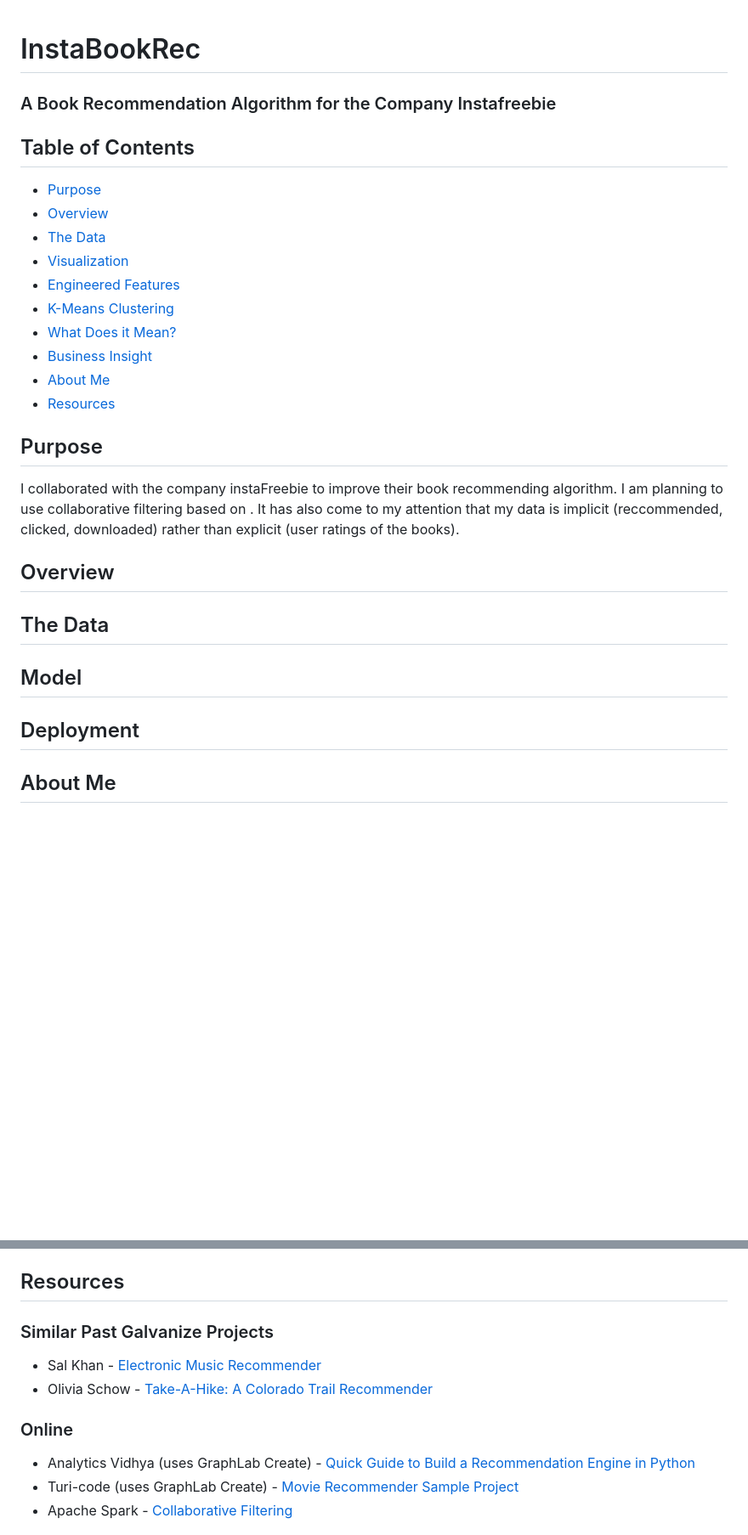
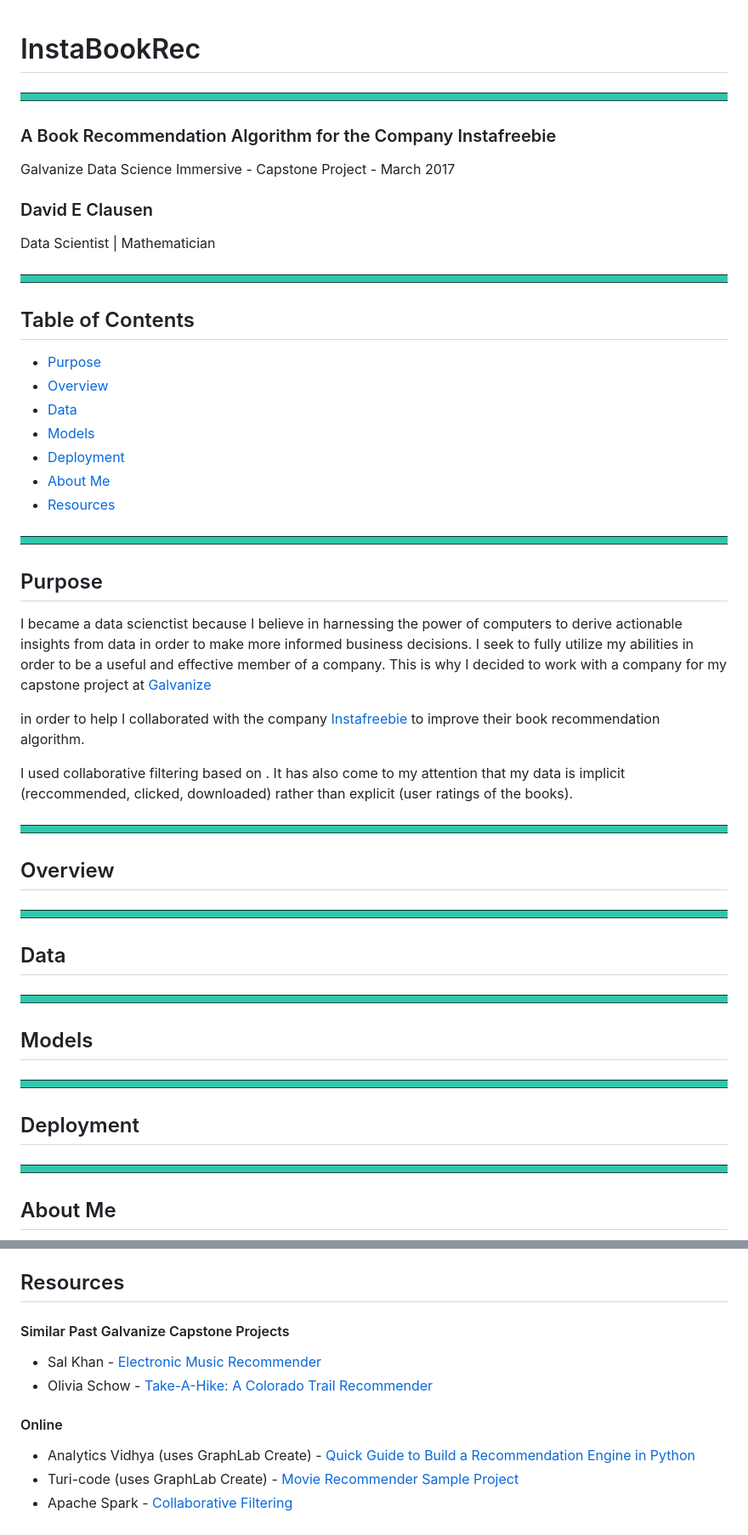
Before and after one commit to declausen/capstone_project, a Markdown page: README.md, 2 parts joined by grey strips. Shown: that part at 85% size. Rendered like a GitHub page; blank space fills up the shorter version.

Commit message:
Updating readme and adding headshot

```diff
--- a/README.md
+++ b/README.md
@@ -1,28 +1,51 @@
 # InstaBookRec
+
+<img src="images/break_line.png">
+
 ### A Book Recommendation Algorithm for the Company Instafreebie
+Galvanize Data Science Immersive - Capstone Project - March 2017
+
+### David E Clausen
+Data Scientist | Mathematician
+
+<img src="images/break_line.png">
 
 ## Table of Contents
-- [Purpose](#Purpose)
-- [Overview](#workflow)
-- [The Data](#the-data)
-- [Visualization](#visualization)
-- [Engineered Features](#engineered-features)
-- [K-Means Clustering](#k-means-clustering)
-- [What Does it Mean?](#what-does-it-mean?)
-- [Business Insight](#business-insight)
+- [Purpose](#purpose)
+- [Overview](#overview)
+- [Data](#data)
+- [Models](#models)
+- [Deployment](#deployment)
 - [About Me](#about-me)
 - [Resources](#resources)
 
+<img src="images/break_line.png">
+
 ## Purpose
 
-I collaborated with the company instaFreebie to improve their book recommending algorithm.  I am planning to use collaborative filtering based on .  It has also come to my attention that my data is implicit (reccommended, clicked, downloaded) rather than explicit (user ratings of the books).
+I became a data scienctist because I believe in harnessing the power of computers to derive actionable insights from data in order to make more informed business decisions. I seek to fully utilize my abilities in order to be a useful and effective member of a company.  This is why I decided to work with a company for my capstone project at [Galvanize](http://www.galvanize.com)
+
+in order to help I collaborated with the company [Instafreebie](https://www.instafreebie.com) to improve their book recommendation algorithm.
+
+
+I used collaborative filtering based on .  It has also come to my attention that my data is implicit (reccommended, clicked, downloaded) rather than explicit (user ratings of the books).
+
+<img src="images/break_line.png">
 
 ## Overview
 
-## The Data
+<img src="images/break_line.png">
 
-## Model
+## Data
+
+<img src="images/break_line.png">
+
+## Models
+
+<img src="images/break_line.png">
 
 ## Deployment
 
+<img src="images/break_line.png">
+
 ## About Me
@@ -29,13 +56,13 @@ I collaborated with the company instaFreebie to improve their book recommending
 
 ## Resources
 
-### Similar Past Galvanize Projects
+#### Similar Past Galvanize Capstone Projects
 
 * Sal Khan - [Electronic Music Recommender](https://github.com/salmank09/musicrecommender)
 * Olivia Schow - [Take-A-Hike: A Colorado Trail Recommender](https://github.com/oschow/take-a-hike)
 
 
-### Online
+#### Online
 
 * Analytics Vidhya (uses GraphLab Create) - [Quick Guide to Build a Recommendation Engine in Python](https://www.analyticsvidhya.com/blog/2016/06/quick-guide-build-recommendation-engine-python/)
 * Turi-code (uses GraphLab Create) - [Movie Recommender Sample Project](https://github.com/turi-code/sample-movie-recommender)
```
Also changed, not shown: other parts of README.md (+4 -0 lines), images/IMG_1968_square.PNG (added).
